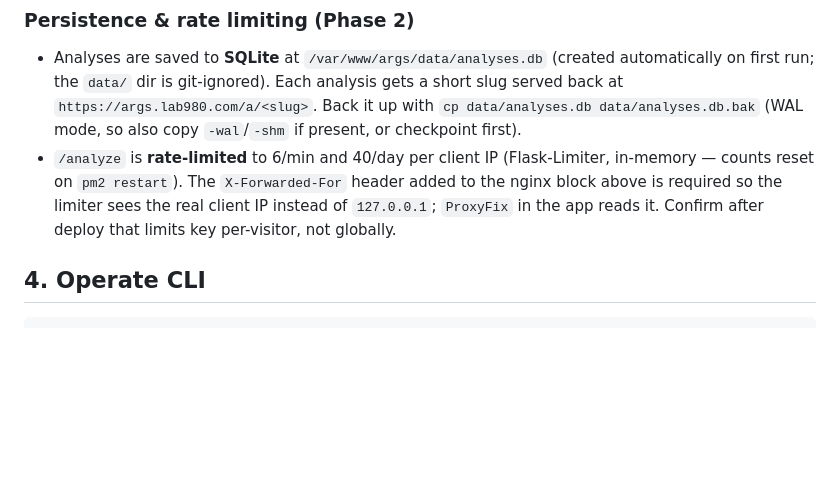
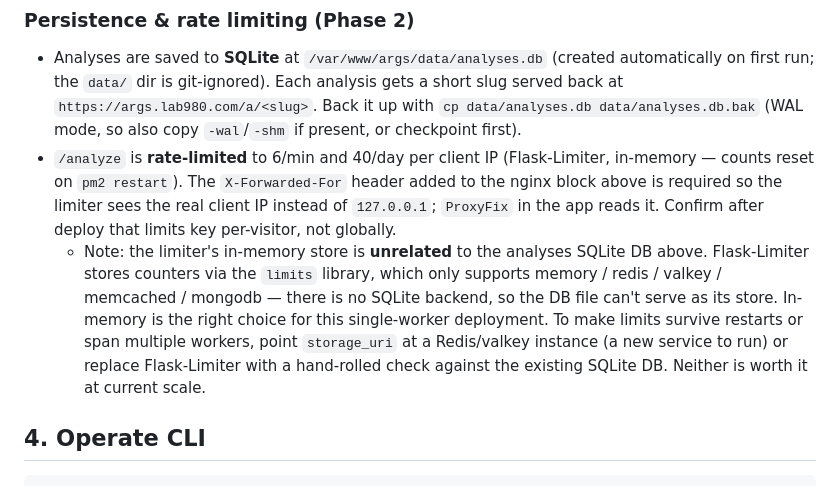
Before and after one commit to ivjames/args, a Markdown page: DEPLOY.md, the part around the change. Drawn GitHub-style; blank space fills up the shorter version.

Commit message:
Clarify: limiter store is separate from the analyses SQLite DB
Flask-Limiter uses the limits library, which has no SQLite backend
(memory/redis/valkey/memcached/mongodb only), so the analyses DB can't
serve as its store. Document the real durable options.

Co-Authored-By: Claude Opus 4.8 <noreply@anthropic.com>
Claude-Session: https://claude.ai/code/session_01Rw5tBE9JVuvVKTJLamtWP4

```diff
--- a/DEPLOY.md
+++ b/DEPLOY.md
@@ -82,6 +82,14 @@ with a `KeyError`.
   to the nginx block above is required so the limiter sees the real client IP
   instead of `127.0.0.1`; `ProxyFix` in the app reads it. Confirm after deploy
   that limits key per-visitor, not globally.
+  - Note: the limiter's in-memory store is **unrelated** to the analyses SQLite
+    DB above. Flask-Limiter stores counters via the `limits` library, which only
+    supports memory / redis / valkey / memcached / mongodb — there is no SQLite
+    backend, so the DB file can't serve as its store. In-memory is the right
+    choice for this single-worker deployment. To make limits survive restarts or
+    span multiple workers, point `storage_uri` at a Redis/valkey instance (a new
+    service to run) or replace Flask-Limiter with a hand-rolled check against the
+    existing SQLite DB. Neither is worth it at current scale.
 
 ## 4. Operate CLI
 
```
